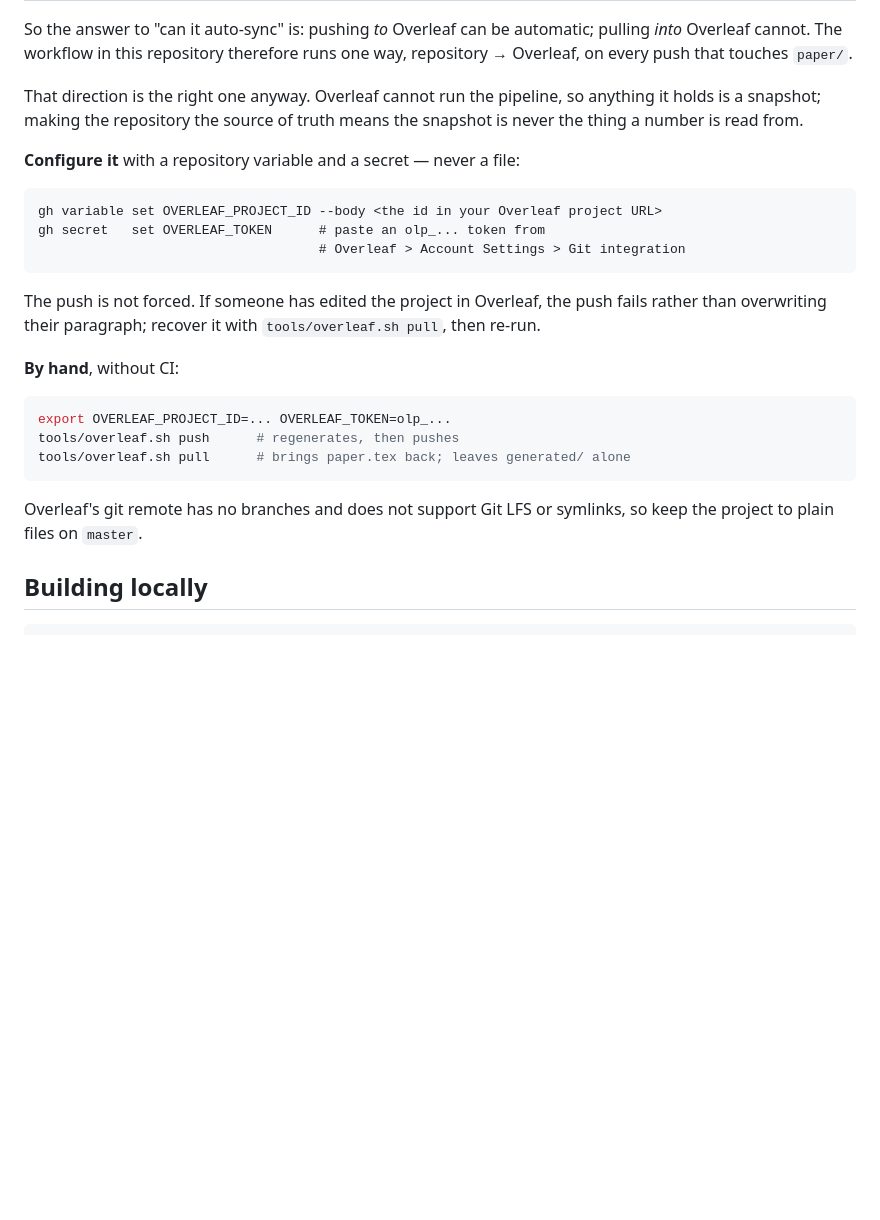
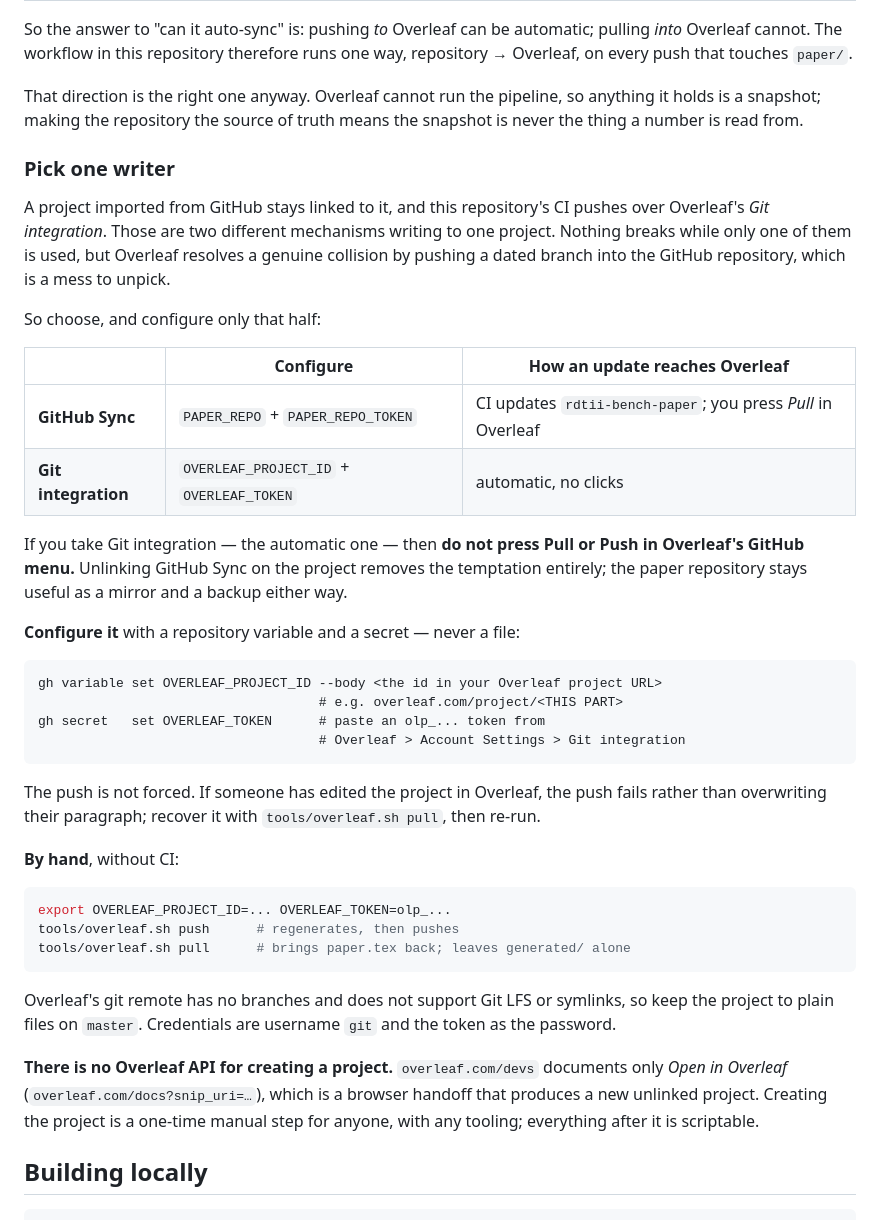
Before and after one commit to ftulabs/law-v2.0, a Markdown page: paper/README.md, the part around the change. Drawn GitHub-style; blank space fills up the shorter version.

Commit message:
docs(paper): say which sync mechanism to pick, and why not both
The Overleaf project is imported from GitHub, and CI pushes over Git
integration. Both write to the same project, and Overleaf settles a real
collision by pushing a dated branch into the GitHub repository -- which is
tedious to unpick and easy to avoid by choosing one.

Also records what `overleaf.com/devs` actually offers, because "automate the
whole thing" keeps sounding possible: there is no API for creating a project.
Open in Overleaf is a browser handoff that makes a new unlinked project. The
creation step is manual for everyone; everything after it is scriptable.

Co-Authored-By: Claude Opus 5 (1M context) <noreply@anthropic.com>

````diff
--- a/paper/README.md
+++ b/paper/README.md
@@ -47,10 +47,31 @@ That direction is the right one anyway. Overleaf cannot run the pipeline, so
 anything it holds is a snapshot; making the repository the source of truth means
 the snapshot is never the thing a number is read from.
 
+### Pick one writer
+
+A project imported from GitHub stays linked to it, and this repository's CI
+pushes over Overleaf's *Git integration*. Those are two different mechanisms
+writing to one project. Nothing breaks while only one of them is used, but
+Overleaf resolves a genuine collision by pushing a dated branch into the GitHub
+repository, which is a mess to unpick.
+
+So choose, and configure only that half:
+
+| | Configure | How an update reaches Overleaf |
+|---|---|---|
+| **GitHub Sync** | `PAPER_REPO` + `PAPER_REPO_TOKEN` | CI updates `rdtii-bench-paper`; you press *Pull* in Overleaf |
+| **Git integration** | `OVERLEAF_PROJECT_ID` + `OVERLEAF_TOKEN` | automatic, no clicks |
+
+If you take Git integration — the automatic one — then **do not press Pull or
+Push in Overleaf's GitHub menu.** Unlinking GitHub Sync on the project removes
+the temptation entirely; the paper repository stays useful as a mirror and a
+backup either way.
+
 **Configure it** with a repository variable and a secret — never a file:
 
 ```
 gh variable set OVERLEAF_PROJECT_ID --body <the id in your Overleaf project URL>
+                                    # e.g. overleaf.com/project/<THIS PART>
 gh secret   set OVERLEAF_TOKEN      # paste an olp_... token from
                                     # Overleaf > Account Settings > Git integration
 ```
@@ -68,7 +89,14 @@ tools/overleaf.sh pull      # brings paper.tex back; leaves generated/ alone
 ```
 
 Overleaf's git remote has no branches and does not support Git LFS or symlinks,
-so keep the project to plain files on `master`.
+so keep the project to plain files on `master`. Credentials are username `git`
+and the token as the password.
+
+**There is no Overleaf API for creating a project.** `overleaf.com/devs`
+documents only *Open in Overleaf* (`overleaf.com/docs?snip_uri=…`), which is a
+browser handoff that produces a new unlinked project. Creating the project is a
+one-time manual step for anyone, with any tooling; everything after it is
+scriptable.
 
 ## Building locally
 
````
